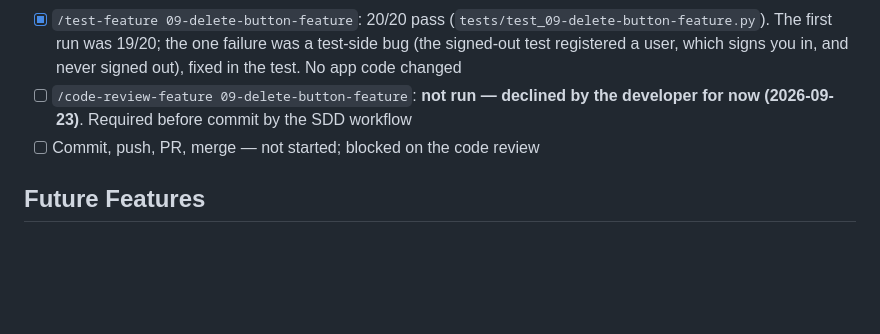
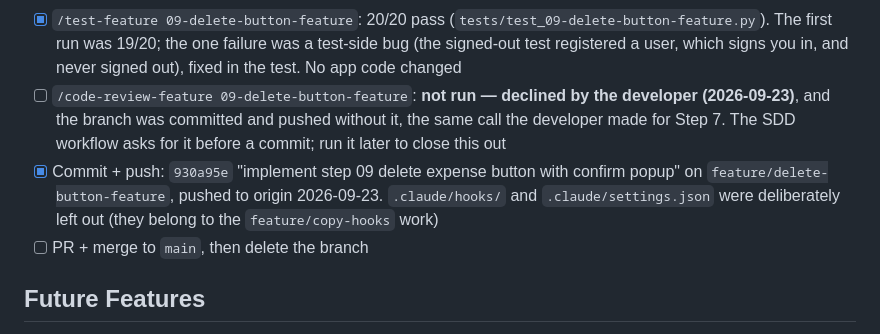
Before and after one commit to shreyansh0714/expense-tracker, a Markdown page: .claude/PROGRESS.md, the part around the change. Drawn GitHub-style; blank space fills up the shorter version.

Commit message:
record step 09 commit status in progress and plan
Co-Authored-By: Claude Opus 5 <noreply@anthropic.com>

```diff
--- a/.claude/PROGRESS.md
+++ b/.claude/PROGRESS.md
@@ -279,9 +279,15 @@ developer's choice; nothing here depends on Step 8.
       a user, which signs you in, and never signed out), fixed in the test.
       No app code changed
 - [ ] `/code-review-feature 09-delete-button-feature`: **not run —
-      declined by the developer for now (2026-09-23)**. Required before
-      commit by the SDD workflow
-- [ ] Commit, push, PR, merge — not started; blocked on the code review
+      declined by the developer (2026-09-23)**, and the branch was
+      committed and pushed without it, the same call the developer made
+      for Step 7. The SDD workflow asks for it before a commit; run it
+      later to close this out
+- [x] Commit + push: `930a95e` "implement step 09 delete expense button
+      with confirm popup" on `feature/delete-button-feature`, pushed to
+      origin 2026-09-23. `.claude/hooks/` and `.claude/settings.json` were
+      deliberately left out (they belong to the `feature/copy-hooks` work)
+- [ ] PR + merge to `main`, then delete the branch
 
 ## Future Features
 
```
Also changed, not shown: .claude/plans/09-delete-button-feature.md (+1 -1 lines).
